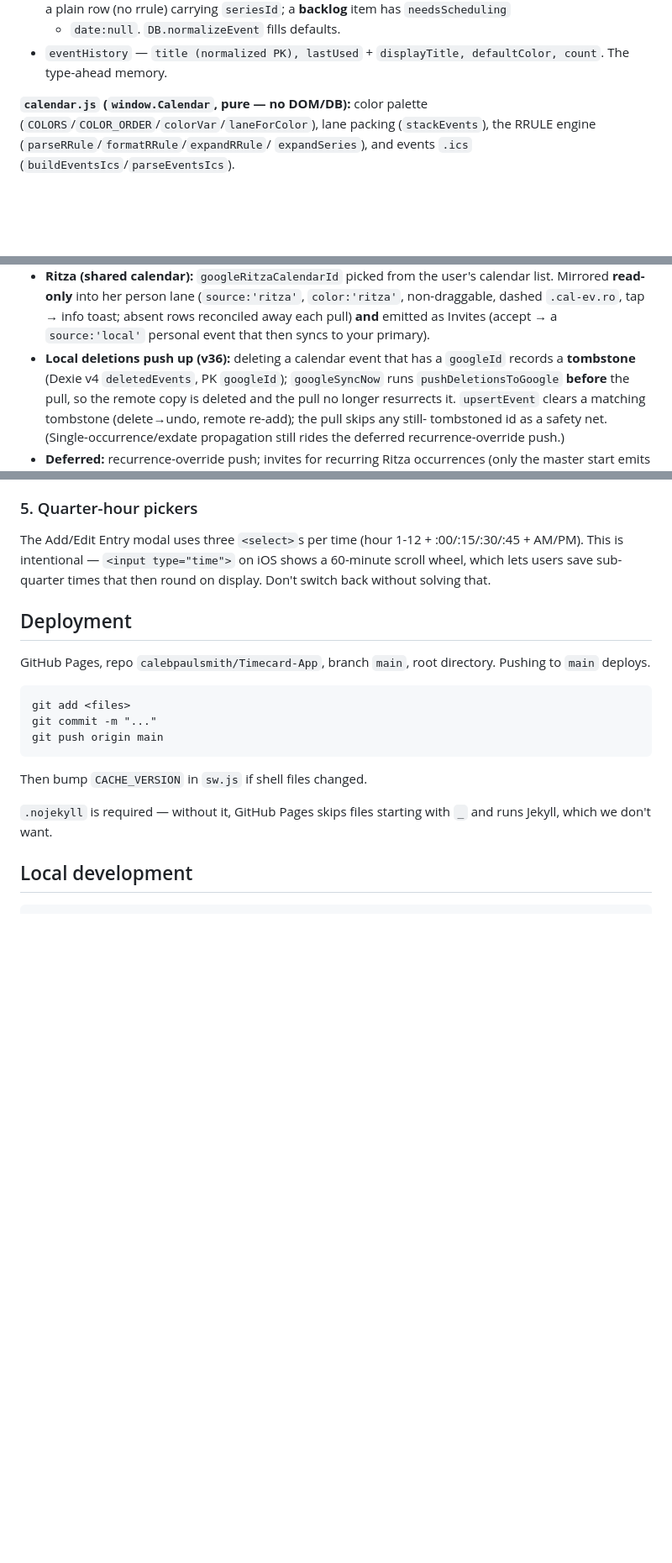
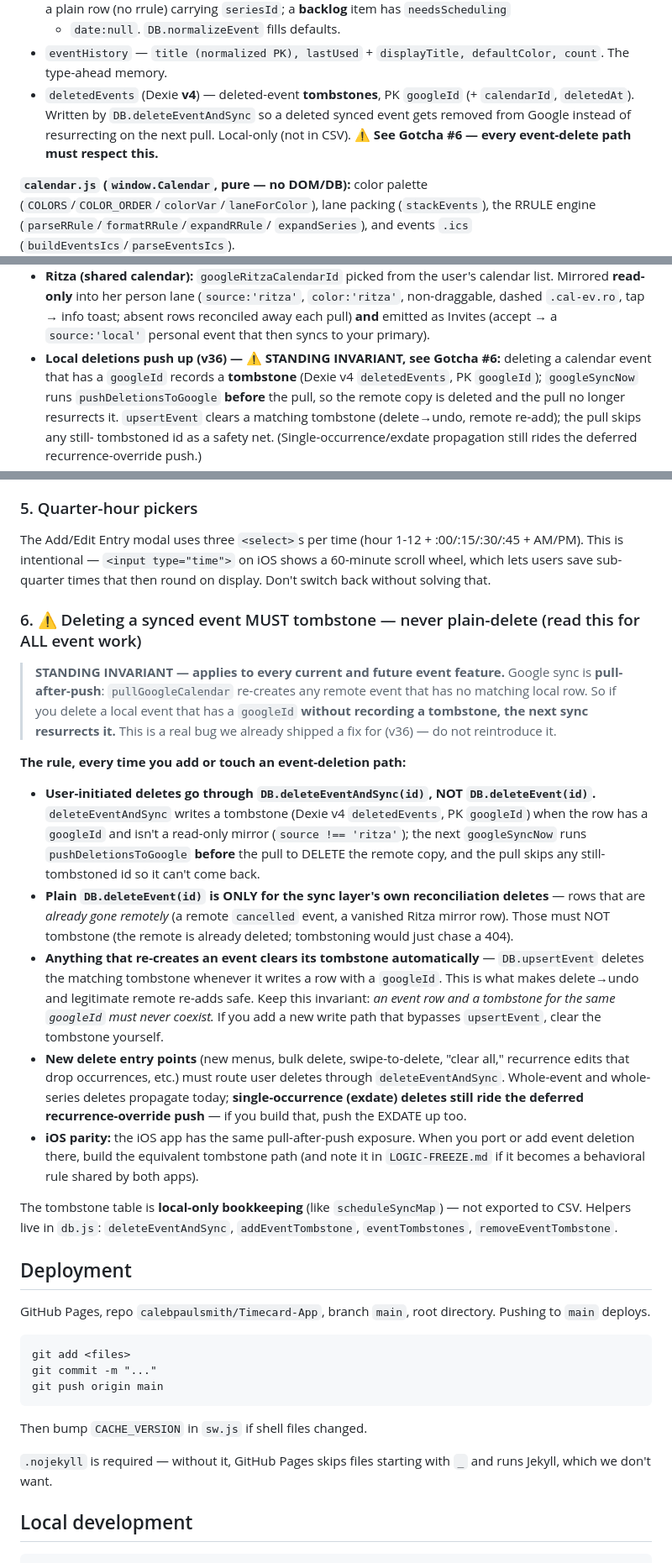
Before and after one commit to calebpaulsmith/Timecard-App, a Markdown page: CLAUDE.md, 3 parts joined by grey strips. Shown at 84% size. GitHub-like rendering; blank space fills up the shorter version.

Commit message:
docs: establish event-deletion tombstoning as a standing invariant (Gotcha #6)
Highlight the tombstone rule prominently so future event features keep
respecting it: user deletes must go through DB.deleteEventAndSync (not plain
deleteEvent), upsertEvent clears matching tombstones, and the deletedEvents
table is documented in the calendar data model. Cross-referenced from the
Google sync section.

Co-Authored-By: Claude Opus 4.8 <noreply@anthropic.com>
Claude-Session: https://claude.ai/code/session_0141ztg1sNH2aBnJBDQLi555

```diff
--- a/CLAUDE.md
+++ b/CLAUDE.md
@@ -419,6 +419,11 @@ network code.** All calendar code is gated on `state.calendarMode` / `.day-card.
   + `date:null`. `DB.normalizeEvent` fills defaults.
 - `eventHistory` — `title (normalized PK), lastUsed` + `displayTitle,
   defaultColor, count`. The type-ahead memory.
+- `deletedEvents` (Dexie **v4**) — deleted-event **tombstones**, PK `googleId`
+  (+ `calendarId`, `deletedAt`). Written by `DB.deleteEventAndSync` so a deleted
+  synced event gets removed from Google instead of resurrecting on the next pull.
+  Local-only (not in CSV). **⚠️ See Gotcha #6 — every event-delete path must
+  respect this.**
 
 **`calendar.js` (`window.Calendar`, pure — no DOM/DB):** color palette
 (`COLORS`/`COLOR_ORDER`/`colorVar`/`laneForColor`), lane packing
@@ -497,7 +502,8 @@ calendar code — timecard mode stays network-free, byte-for-byte.
   `color:'ritza'`, non-draggable, dashed `.cal-ev.ro`, tap → info toast; absent
   rows reconciled away each pull) **and** emitted as Invites (accept → a
   `source:'local'` personal event that then syncs to your primary).
-- **Local deletions push up (v36):** deleting a calendar event that has a
+- **Local deletions push up (v36) — ⚠️ STANDING INVARIANT, see Gotcha #6:**
+  deleting a calendar event that has a
   `googleId` records a **tombstone** (Dexie v4 `deletedEvents`, PK `googleId`);
   `googleSyncNow` runs `pushDeletionsToGoogle` **before** the pull, so the remote
   copy is deleted and the pull no longer resurrects it. `upsertEvent` clears a
@@ -898,6 +904,45 @@ The Add/Edit Entry modal uses three `<select>`s per time (hour 1-12 +
 :00/:15/:30/:45 + AM/PM). This is intentional — `<input type="time">`
 on iOS shows a 60-minute scroll wheel, which lets users save sub-quarter
 times that then round on display. Don't switch back without solving that.
+
+### 6. ⚠️ Deleting a synced event MUST tombstone — never plain-delete (read this for ALL event work)
+
+> **STANDING INVARIANT — applies to every current and future event feature.**
+> Google sync is **pull-after-push**: `pullGoogleCalendar` re-creates any remote
+> event that has no matching local row. So if you delete a local event that has a
+> `googleId` **without recording a tombstone, the next sync resurrects it.** This
+> is a real bug we already shipped a fix for (v36) — do not reintroduce it.
+
+**The rule, every time you add or touch an event-deletion path:**
+
+- **User-initiated deletes go through `DB.deleteEventAndSync(id)`, NOT
+  `DB.deleteEvent(id)`.** `deleteEventAndSync` writes a tombstone (Dexie v4
+  `deletedEvents`, PK `googleId`) when the row has a `googleId` and isn't a
+  read-only mirror (`source !== 'ritza'`); the next `googleSyncNow` runs
+  `pushDeletionsToGoogle` **before** the pull to DELETE the remote copy, and the
+  pull skips any still-tombstoned id so it can't come back.
+- **Plain `DB.deleteEvent(id)` is ONLY for the sync layer's own reconciliation
+  deletes** — rows that are *already gone remotely* (a remote `cancelled` event,
+  a vanished Ritza mirror row). Those must NOT tombstone (the remote is already
+  deleted; tombstoning would just chase a 404).
+- **Anything that re-creates an event clears its tombstone automatically** —
+  `DB.upsertEvent` deletes the matching tombstone whenever it writes a row with a
+  `googleId`. This is what makes delete→undo and legitimate remote re-adds safe.
+  Keep this invariant: *an event row and a tombstone for the same `googleId` must
+  never coexist.* If you add a new write path that bypasses `upsertEvent`, clear
+  the tombstone yourself.
+- **New delete entry points** (new menus, bulk delete, swipe-to-delete, "clear
+  all," recurrence edits that drop occurrences, etc.) must route user deletes
+  through `deleteEventAndSync`. Whole-event and whole-series deletes propagate
+  today; **single-occurrence (exdate) deletes still ride the deferred
+  recurrence-override push** — if you build that, push the EXDATE up too.
+- **iOS parity:** the iOS app has the same pull-after-push exposure. When you
+  port or add event deletion there, build the equivalent tombstone path (and note
+  it in `LOGIC-FREEZE.md` if it becomes a behavioral rule shared by both apps).
+
+The tombstone table is **local-only bookkeeping** (like `scheduleSyncMap`) — not
+exported to CSV. Helpers live in `db.js`: `deleteEventAndSync`,
+`addEventTombstone`, `eventTombstones`, `removeEventTombstone`.
 
 ## Deployment
 
```
